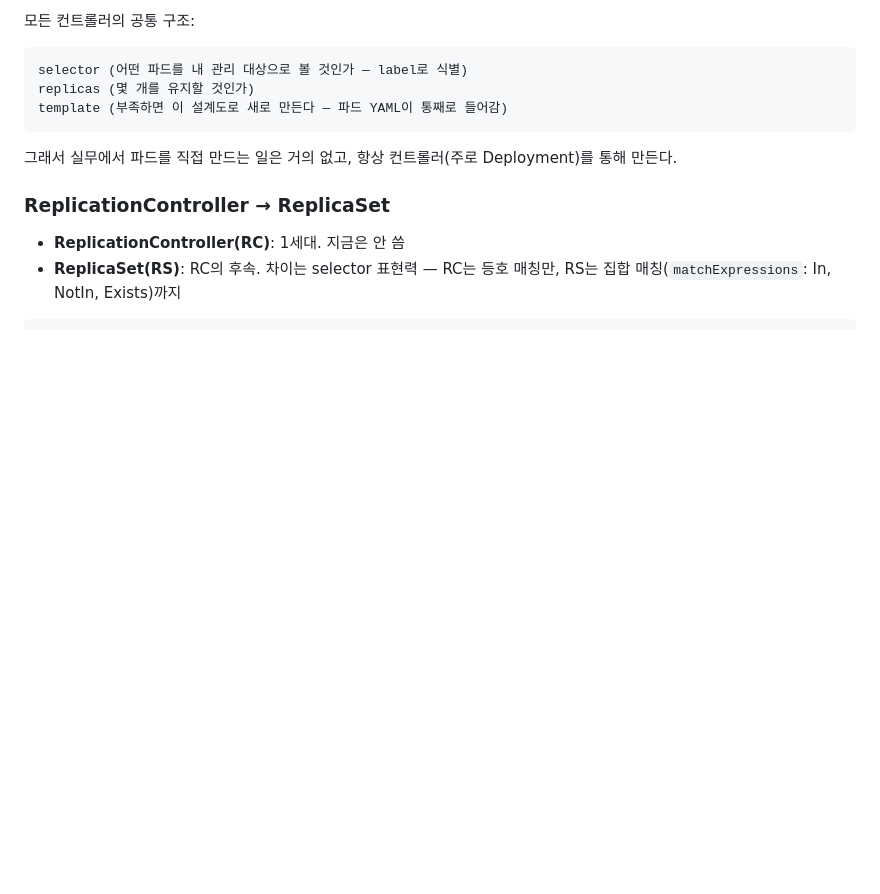
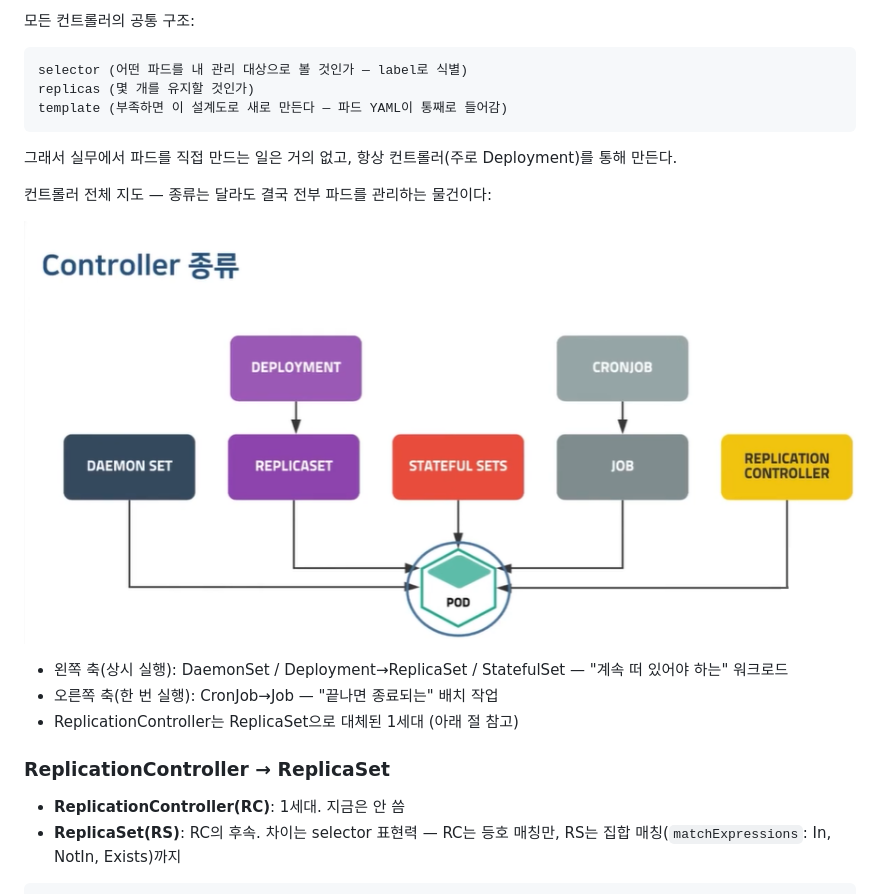
Before and after one commit to sungyoonjeong/devops-portfolio, a Markdown page: k8s/K8S_STUDY.md, the part around the change. GitHub-like rendering; pictures changed too: k8s/images/controller-types.png (added); blank space fills up the shorter version.

Commit message:
docs(k8s): 6장 Controller 종류 슬라이드 추가 — 상시실행/배치 두 축 정리

````diff
--- a/k8s/K8S_STUDY.md
+++ b/k8s/K8S_STUDY.md
@@ -537,6 +537,14 @@ template (부족하면 이 설계도로 새로 만든다 — 파드 YAML이 통
 ```
 
 그래서 실무에서 파드를 직접 만드는 일은 거의 없고, 항상 컨트롤러(주로 Deployment)를 통해 만든다.
+
+컨트롤러 전체 지도 — 종류는 달라도 결국 전부 파드를 관리하는 물건이다:
+
+![Controller 종류](images/controller-types.png)
+
+- 왼쪽 축(상시 실행): DaemonSet / Deployment→ReplicaSet / StatefulSet — "계속 떠 있어야 하는" 워크로드
+- 오른쪽 축(한 번 실행): CronJob→Job — "끝나면 종료되는" 배치 작업
+- ReplicationController는 ReplicaSet으로 대체된 1세대 (아래 절 참고)
 
 ### ReplicationController → ReplicaSet
 
````
